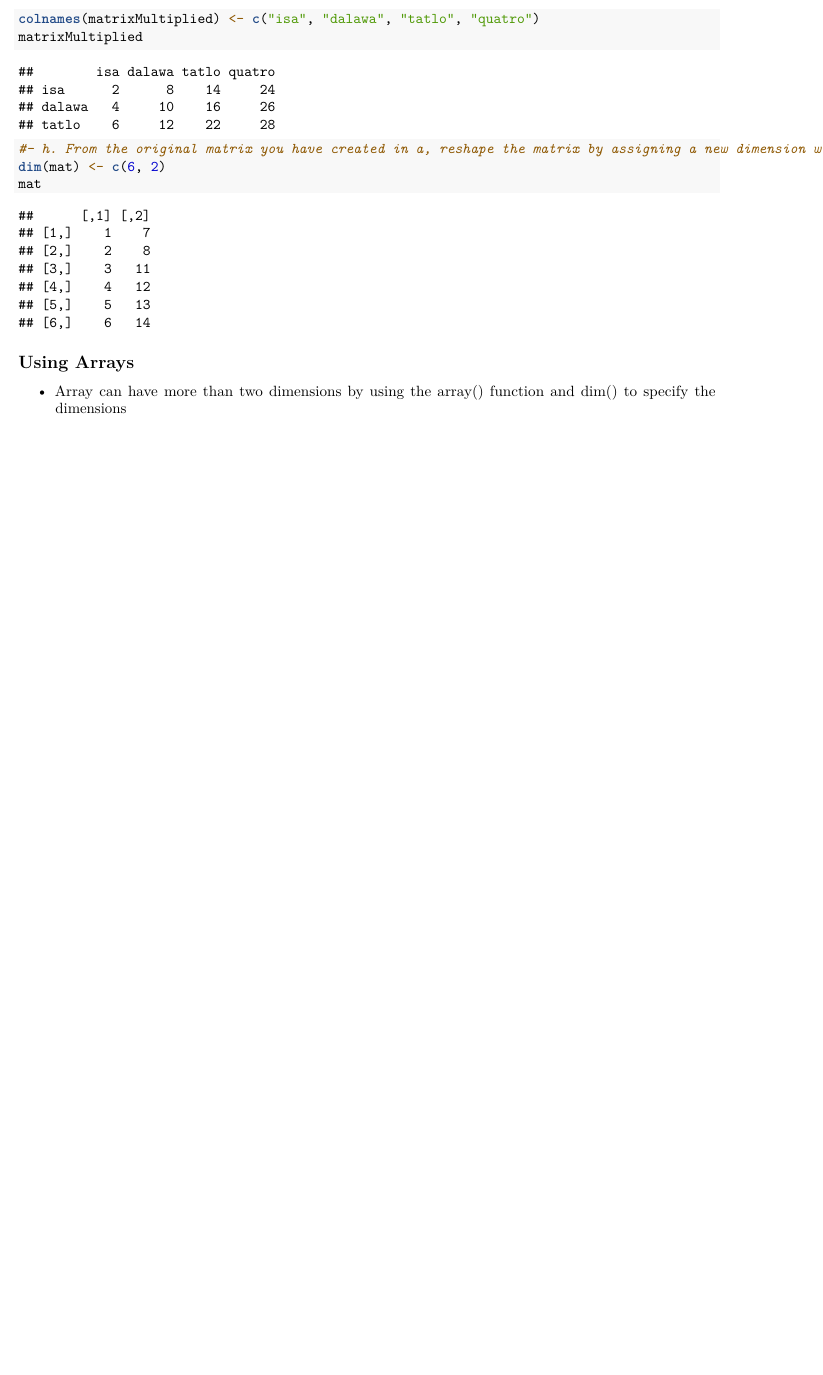
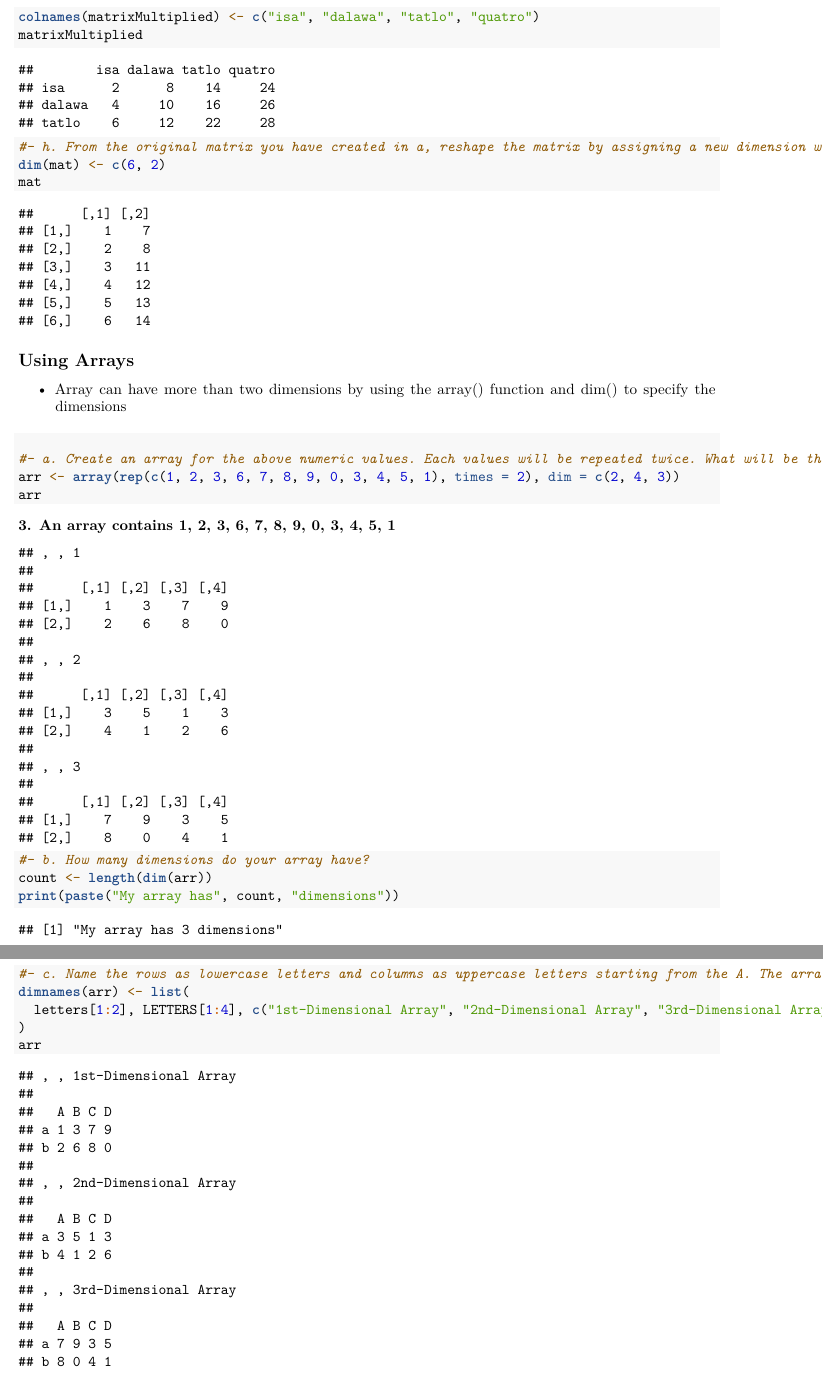
Before and after one commit to John-Lyxton-Camarista/DataScience_Worksheets_Camarista, an R Markdown document (Worksheet#3/RWorksheet_Camarista#3a.Rmd): part of page 4 of 4 before the commit and two parts of pages 4 and 5 of 5 after it, the two joined at a grey line, cut so that both start at the same text, the shorter picture padded with empty space. Rendered offline with R 4.5, knitr and Pandoc, then LaTeX, with nearby package versions.

Commit message:
3rd Commit

````diff
--- a/Worksheet#3/RWorksheet_Camarista#3a.Rmd
+++ b/Worksheet#3/RWorksheet_Camarista#3a.Rmd
@@ -128,3 +128,22 @@ mat
 ```
 ## Using Arrays
 - Array can have more than two dimensions by using the array() function and dim() to specify the dimensions
+
+#### 3. An array contains 1, 2, 3, 6, 7, 8, 9, 0, 3, 4, 5, 1
+```{r}
+#- a. Create an array for the above numeric values. Each values will be repeated twice. What will be the R code if you are to create a three-dimensional array with 4 columns and 2 rows. What will be its output?
+arr <- array(rep(c(1, 2, 3, 6, 7, 8, 9, 0, 3, 4, 5, 1), times = 2), dim = c(2, 4, 3))
+arr
+```
+```{r}
+#- b. How many dimensions do your array have?
+count <- length(dim(arr))
+print(paste("My array has", count, "dimensions"))
+```
+```{r}
+#- c. Name the rows as lowercase letters and columns as uppercase letters starting from the A. The array names should be “1st-Dimensional Array”, “2nd-Dimensional Array”, and “3rd-Dimensional Array”. What will be the R codes and its output?
+dimnames(arr) <- list(
+  letters[1:2], LETTERS[1:4], c("1st-Dimensional Array", "2nd-Dimensional Array", "3rd-Dimensional Array")
+)
+arr
+```
````
Also changed, not shown: Worksheet#3/RWorksheet_Camarista-3a.pdf.
